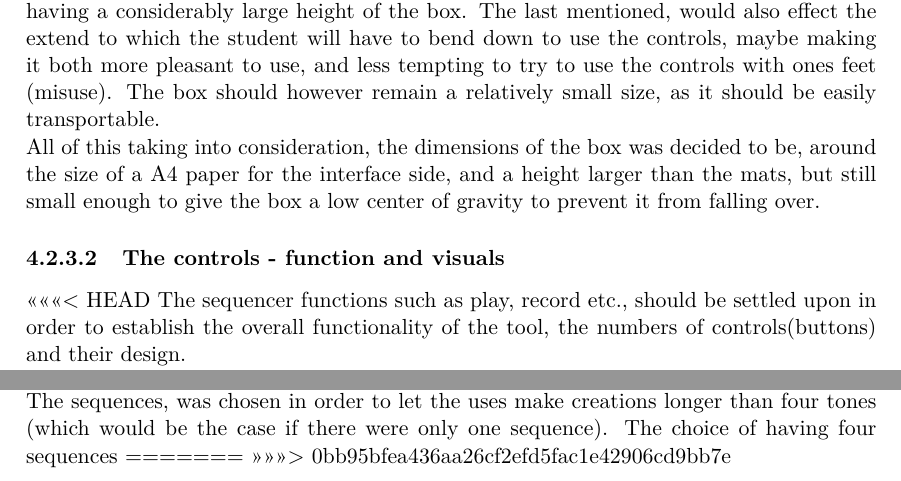
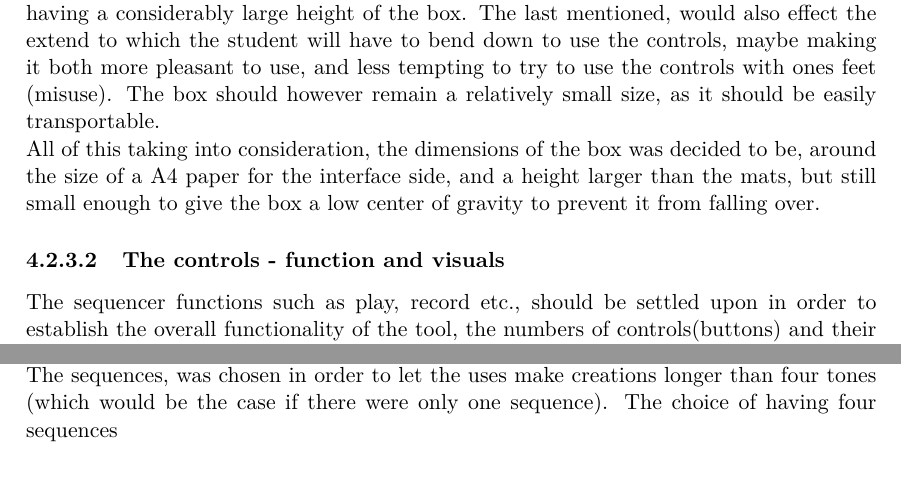
Before and after one commit to totalfreak/medialogyp4, a LaTeX thesis (Main.tex, which reads include/Design.tex): two parts of page 42 of 74, joined at a grey line, cut so that both start at the same text. Compiled offline with pdfLaTeX.

Commit message:
- konflikt

```diff
--- a/include/Design.tex
+++ b/include/Design.tex
@@ -134,7 +134,6 @@ First of all, should the box be big enough to store the wires and components of
 All of this taking into consideration, the dimensions of the box was decided to be, around the size of a A4 paper for the interface side, and a height larger than the mats, but still small enough to give the box a low center of gravity to prevent it from falling over.
 
 \subsubsection{The controls - function and visuals}
-<<<<<<< HEAD
 The sequencer functions such as play, record etc., should be settled upon in order to establish the overall functionality of the tool, the numbers of controls(buttons) and their design. \\  The discussed functionalities, are:
 
 \begin{itemize}
@@ -152,9 +151,7 @@ The sequencer functions such as play, record etc., should be settled upon in ord
 
 As the tools main purpose for this project, is to facilitate collaboration, it was decided to minimize the number of functionalities to keep the complexion of the tool to a minimum. The functionalities chosen was therefore limited to \textit{play}, \textit{record}, \textit{four sequences}, and \textit{octave up/down}. \textit{Play} and \textit{record}, is the most basic functionalities of, and defines a sequencer. The sequences, was chosen in order to let the uses make creations longer than four tones (which would be the case if there were only one sequence). The choice of having four sequences
 %  design of buttons,symbols, gradient +, section buttons and nubmers +, number of sequences, placement of buttons, similarity, proximity,
-=======
-%  design of buttons,symbols, gradient +, section buttons and nubmers +, number of sequences, placement of buttons, similarity, poximity,
->>>>>>> 0bb95bfea436aa26cf2efd5fac1e42906cd9bb7e
+
 
 \begin{figure}[H]
 	\centering
```
